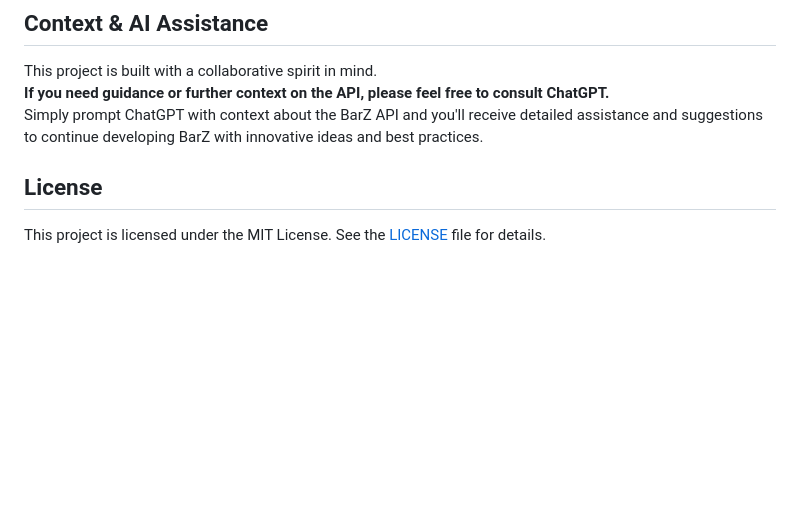
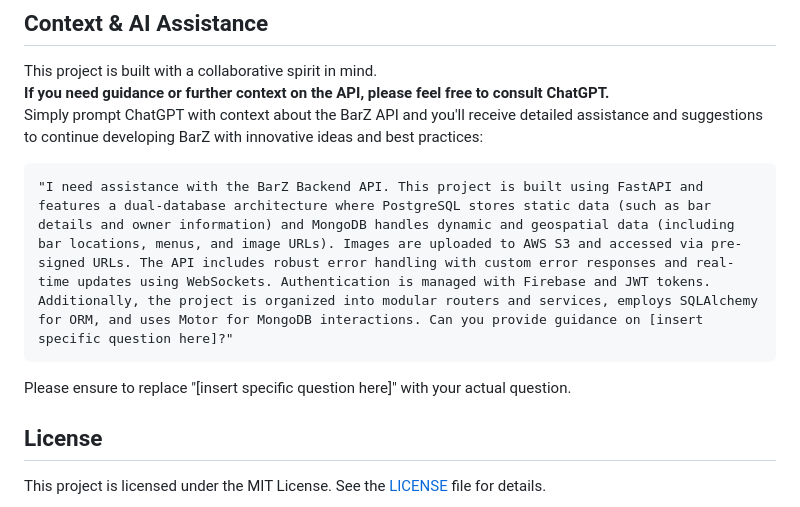
Before and after one commit to bl4ckcode/dobar, a Markdown page: be/README.md, the part around the change. GitHub-like rendering; blank space fills up the shorter version.

````diff
--- a/be/README.md
+++ b/be/README.md
@@ -155,7 +155,13 @@ Contributions are welcome! Please follow these steps:
 ## Context & AI Assistance
 This project is built with a collaborative spirit in mind.
 **If you need guidance or further context on the API, please feel free to consult ChatGPT.**
-Simply prompt ChatGPT with context about the BarZ API and you'll receive detailed assistance and suggestions to continue developing BarZ with innovative ideas and best practices.
+Simply prompt ChatGPT with context about the BarZ API and you'll receive detailed assistance and suggestions to continue developing BarZ with innovative ideas and best practices:
+
+```Prompt:
+"I need assistance with the BarZ Backend API. This project is built using FastAPI and features a dual-database architecture where PostgreSQL stores static data (such as bar details and owner information) and MongoDB handles dynamic and geospatial data (including bar locations, menus, and image URLs). Images are uploaded to AWS S3 and accessed via pre-signed URLs. The API includes robust error handling with custom error responses and real-time updates using WebSockets. Authentication is managed with Firebase and JWT tokens. Additionally, the project is organized into modular routers and services, employs SQLAlchemy for ORM, and uses Motor for MongoDB interactions. Can you provide guidance on [insert specific question here]?"
+```
+
+Please ensure to replace "[insert specific question here]" with your actual question.
 
 ## License
 This project is licensed under the MIT License. See the [LICENSE](LICENSE) file for details.
````
